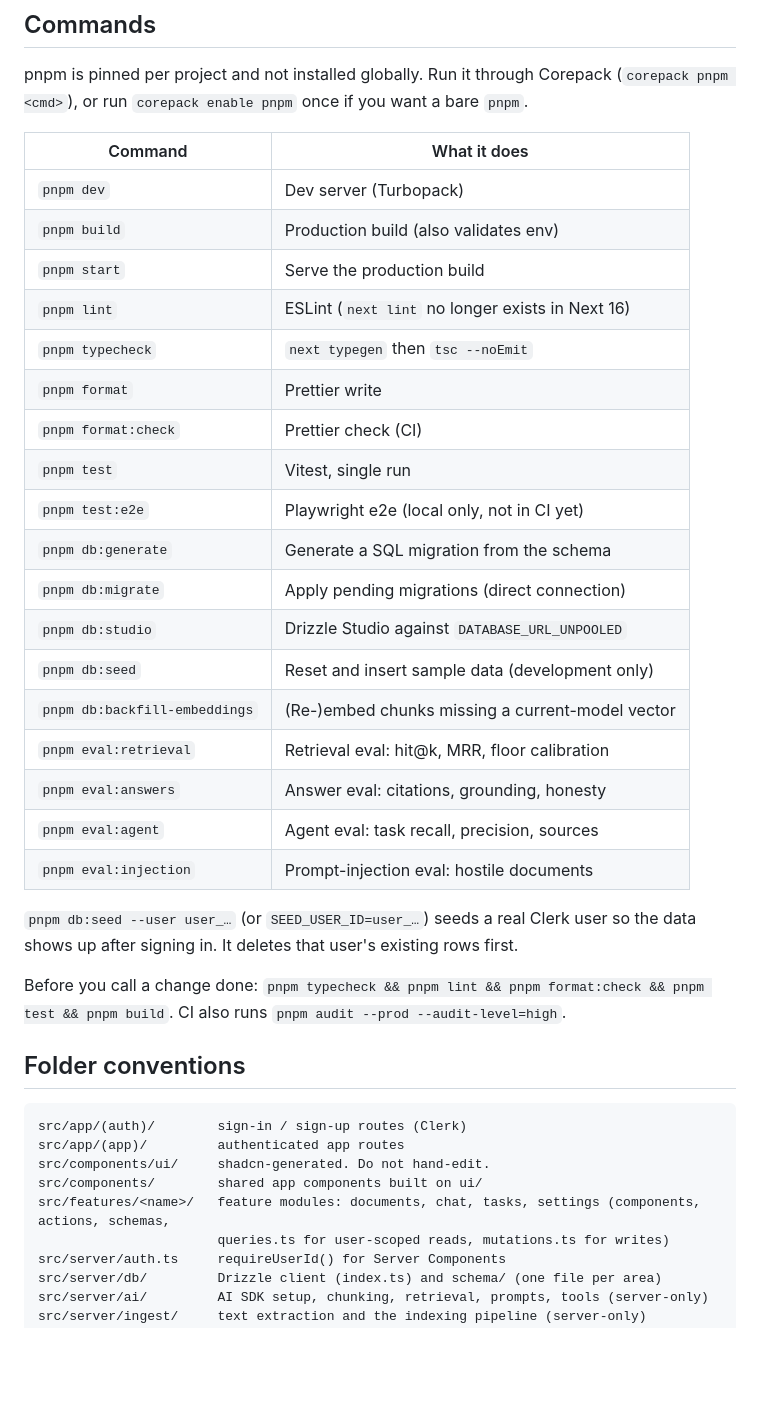
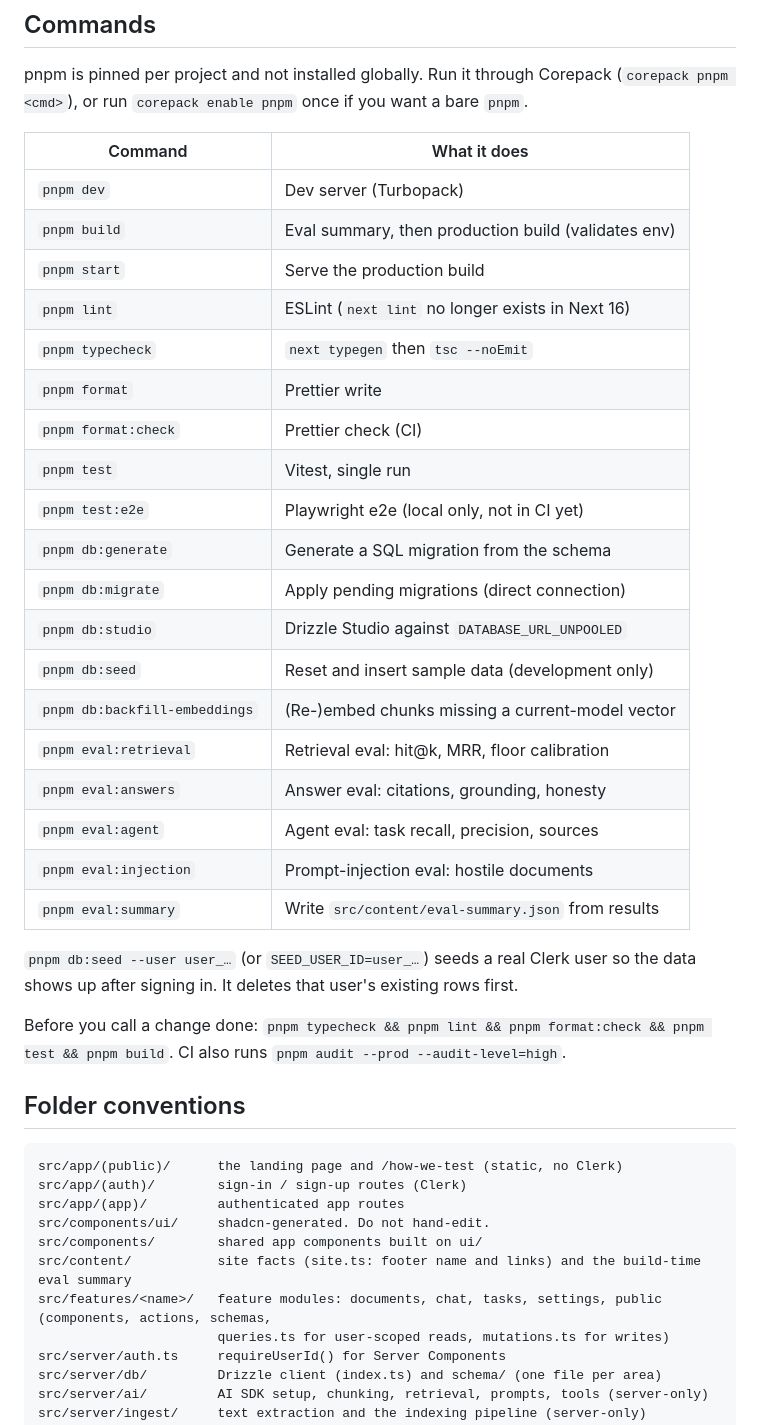
Before and after one commit to Rahdeg/docchat, a Markdown page: CLAUDE.md, the part around one of its changes. Drawn GitHub-style; blank space fills up the shorter version.

````diff
--- a/CLAUDE.md
+++ b/CLAUDE.md
@@ -43,26 +43,27 @@ don't duplicate or hand-edit the managed block:
 pnpm is pinned per project and not installed globally. Run it through Corepack (`corepack pnpm <cmd>`),
 or run `corepack enable pnpm` once if you want a bare `pnpm`.
 
-| Command                       | What it does                                     |
-| ----------------------------- | ------------------------------------------------ |
-| `pnpm dev`                    | Dev server (Turbopack)                           |
-| `pnpm build`                  | Production build (also validates env)            |
-| `pnpm start`                  | Serve the production build                       |
-| `pnpm lint`                   | ESLint (`next lint` no longer exists in Next 16) |
-| `pnpm typecheck`              | `next typegen` then `tsc --noEmit`               |
-| `pnpm format`                 | Prettier write                                   |
-| `pnpm format:check`           | Prettier check (CI)                              |
-| `pnpm test`                   | Vitest, single run                               |
-| `pnpm test:e2e`               | Playwright e2e (local only, not in CI yet)       |
-| `pnpm db:generate`            | Generate a SQL migration from the schema         |
-| `pnpm db:migrate`             | Apply pending migrations (direct connection)     |
-| `pnpm db:studio`              | Drizzle Studio against `DATABASE_URL_UNPOOLED`   |
-| `pnpm db:seed`                | Reset and insert sample data (development only)  |
-| `pnpm db:backfill-embeddings` | (Re-)embed chunks missing a current-model vector |
-| `pnpm eval:retrieval`         | Retrieval eval: hit@k, MRR, floor calibration    |
-| `pnpm eval:answers`           | Answer eval: citations, grounding, honesty       |
-| `pnpm eval:agent`             | Agent eval: task recall, precision, sources      |
-| `pnpm eval:injection`         | Prompt-injection eval: hostile documents         |
+| Command                       | What it does                                        |
+| ----------------------------- | --------------------------------------------------- |
+| `pnpm dev`                    | Dev server (Turbopack)                              |
+| `pnpm build`                  | Eval summary, then production build (validates env) |
+| `pnpm start`                  | Serve the production build                          |
+| `pnpm lint`                   | ESLint (`next lint` no longer exists in Next 16)    |
+| `pnpm typecheck`              | `next typegen` then `tsc --noEmit`                  |
+| `pnpm format`                 | Prettier write                                      |
+| `pnpm format:check`           | Prettier check (CI)                                 |
+| `pnpm test`                   | Vitest, single run                                  |
+| `pnpm test:e2e`               | Playwright e2e (local only, not in CI yet)          |
+| `pnpm db:generate`            | Generate a SQL migration from the schema            |
+| `pnpm db:migrate`             | Apply pending migrations (direct connection)        |
+| `pnpm db:studio`              | Drizzle Studio against `DATABASE_URL_UNPOOLED`      |
+| `pnpm db:seed`                | Reset and insert sample data (development only)     |
+| `pnpm db:backfill-embeddings` | (Re-)embed chunks missing a current-model vector    |
+| `pnpm eval:retrieval`         | Retrieval eval: hit@k, MRR, floor calibration       |
+| `pnpm eval:answers`           | Answer eval: citations, grounding, honesty          |
+| `pnpm eval:agent`             | Agent eval: task recall, precision, sources         |
+| `pnpm eval:injection`         | Prompt-injection eval: hostile documents            |
+| `pnpm eval:summary`           | Write `src/content/eval-summary.json` from results  |
 
 `pnpm db:seed --user user_…` (or `SEED_USER_ID=user_…`) seeds a real Clerk user so the data shows
 up after signing in. It deletes that user's existing rows first.
@@ -73,11 +74,13 @@ CI also runs `pnpm audit --prod --audit-level=high`.
 ## Folder conventions
 
 ```
+src/app/(public)/      the landing page and /how-we-test (static, no Clerk)
 src/app/(auth)/        sign-in / sign-up routes (Clerk)
 src/app/(app)/         authenticated app routes
 src/components/ui/     shadcn-generated. Do not hand-edit.
 src/components/        shared app components built on ui/
-src/features/<name>/   feature modules: documents, chat, tasks, settings (components, actions, schemas,
+src/content/           site facts (site.ts: footer name and links) and the build-time eval summary
+src/features/<name>/   feature modules: documents, chat, tasks, settings, public (components, actions, schemas,
                        queries.ts for user-scoped reads, mutations.ts for writes)
 src/server/auth.ts     requireUserId() for Server Components
 src/server/db/         Drizzle client (index.ts) and schema/ (one file per area)
````
Also changed, not shown: other parts of CLAUDE.md (+33 -2 lines), docs/security.md (+11 -2 lines).
